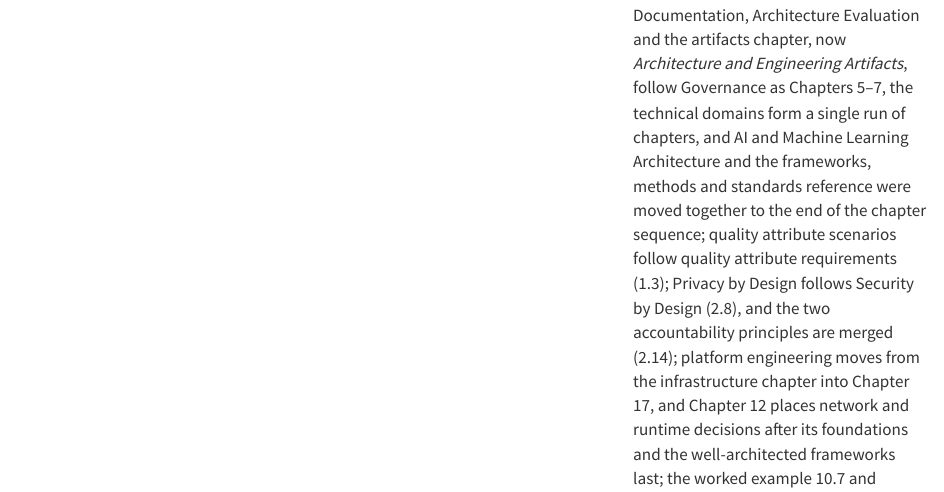
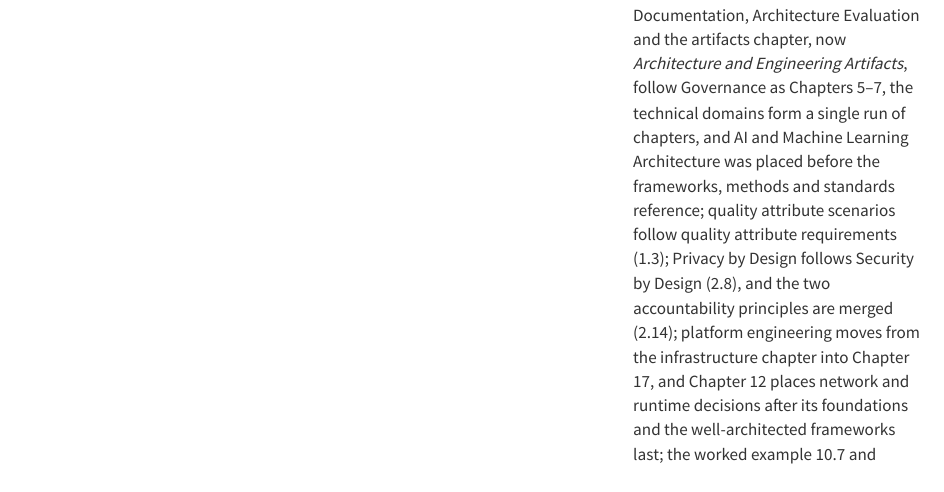
Before and after one commit to cesarcastrocuba/handbook-solutions-architecture, a Quarto document (manuscript/front-matter/document-control.qmd): the page in a window 1100 px wide, from 6090 px down. Rendered offline with R 4.5, knitr and Pandoc in place of Quarto, with nearby package versions.

Commit message:
docs(document-control): state the 5.0 position of AI and frameworks explicitly

```diff
--- a/manuscript/front-matter/document-control.qmd
+++ b/manuscript/front-matter/document-control.qmd
@@ -42,7 +42,7 @@
 | 3.1 | November 2026 | Final release of the RC1 content, approved by the author and maintainer |
 | 3.1.1 | November 2026 | Web edition: figures blend with the page in the light theme and read as light lines in the dark theme, and switching themes no longer moves the page; no content change |
 | 4.0 | November 2026 | Chapter 17 Platform Architecture added (platform types, platform as a product, responsibility model, reference architecture, capability contracts, tenancy and isolation, guardrails, reliability, measures, economics and capability lifecycle, sourcing, anti-patterns, worked example), and the chapters that followed it renumbered (now Chapters 5, 6, 7, 8, 13, 14, 15, 16, 18 and 19); platform capability contract schema (B.12), platform review checklist, assurance checklist item, glossary, references and pattern catalog extended; a sentence now separates each table from the figure or table after it (Chapters 7 and 17) |
-| 5.0 | November 2026 | Table of contents reordered: Architecture Documentation, Architecture Evaluation and the artifacts chapter, now *Architecture and Engineering Artifacts*, follow Governance as Chapters 5–7, the technical domains form a single run of chapters, and AI and Machine Learning Architecture and the frameworks, methods and standards reference were moved together to the end of the chapter sequence; quality attribute scenarios follow quality attribute requirements (1.3); Privacy by Design follows Security by Design (2.8), and the two accountability principles are merged (2.14); platform engineering moves from the infrastructure chapter into Chapter 17, and Chapter 12 places network and runtime decisions after its foundations and the well-architected frameworks last; the worked example 10.7 and section 16.3 are retitled; the pattern catalog becomes Appendix G and the glossary Appendix J; Appendix B is ordered by artifact group and Appendix E numbered from E.1; References follow the chapter order |
+| 5.0 | November 2026 | Table of contents reordered: Architecture Documentation, Architecture Evaluation and the artifacts chapter, now *Architecture and Engineering Artifacts*, follow Governance as Chapters 5–7, the technical domains form a single run of chapters, and AI and Machine Learning Architecture was placed before the frameworks, methods and standards reference; quality attribute scenarios follow quality attribute requirements (1.3); Privacy by Design follows Security by Design (2.8), and the two accountability principles are merged (2.14); platform engineering moves from the infrastructure chapter into Chapter 17, and Chapter 12 places network and runtime decisions after its foundations and the well-architected frameworks last; the worked example 10.7 and section 16.3 are retitled; the pattern catalog becomes Appendix G and the glossary Appendix J; Appendix B is ordered by artifact group and Appendix E numbered from E.1; References follow the chapter order |
 
 Section and chapter numbers in this history follow the current numbering, so each reference leads to the content it describes.
 
```
